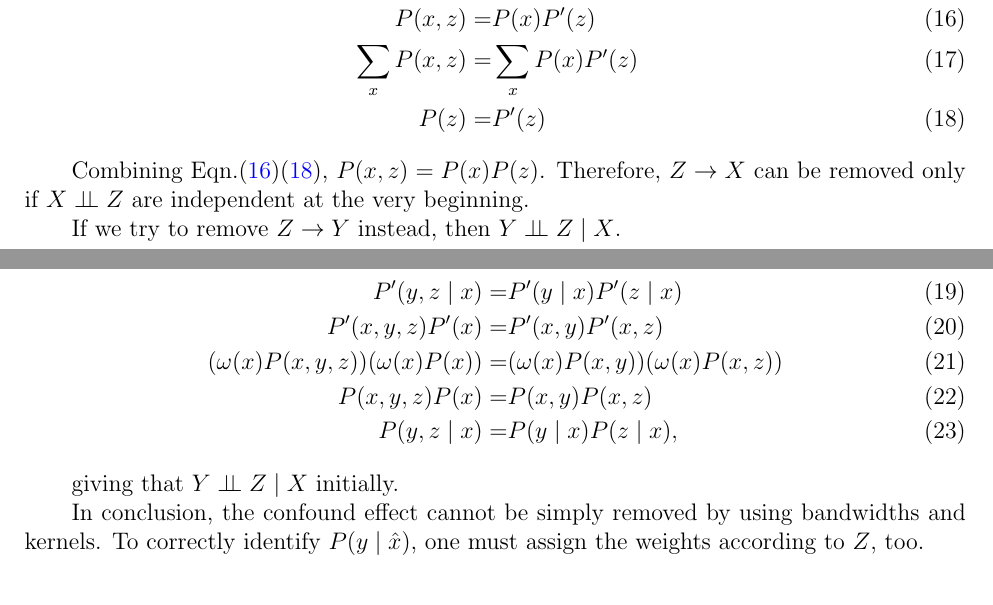
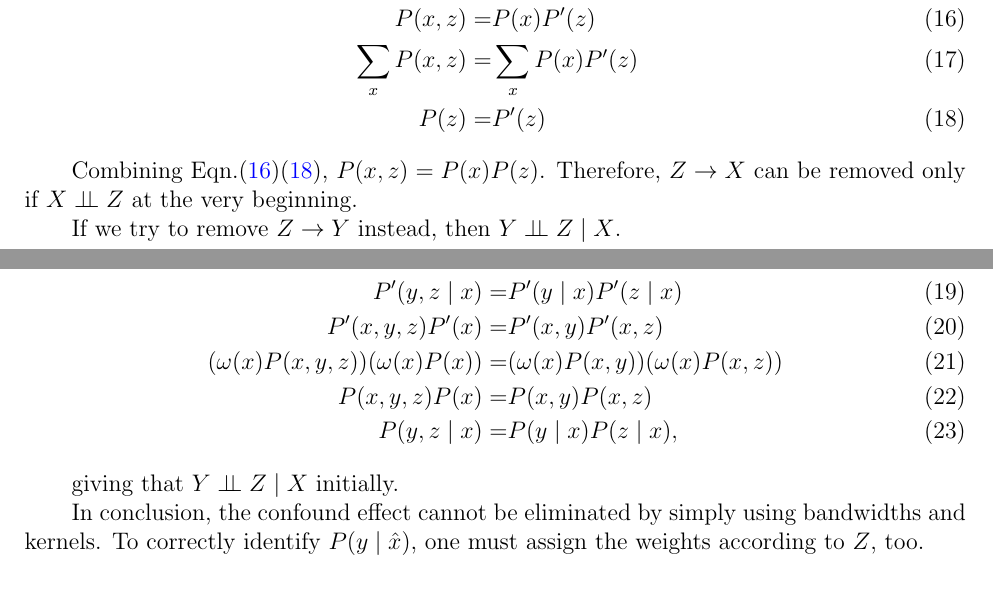
Before and after one commit to sshockwave/RDD_project, a LaTeX document (poster/document.tex): two parts of pages 8 and 9 of 9, joined at a grey line, cut so that both start at the same text. Compiled offline with pdfLaTeX.

Commit message:
Doc typo

```diff
--- a/poster/document.tex
+++ b/poster/document.tex
@@ -341,7 +341,7 @@ which requires
 \end{align}
 
 Combining Eqn.(\ref{eqn:indep})(\ref{eqn:z_zpai}), $P(x,z)=P(x)P(z)$.
-Therefore, $Z\to X$ can be removed only if $X\indep Z$ are independent at the very beginning.
+Therefore, $Z\to X$ can be removed only if $X\indep Z$ at the very beginning.
 
 If we try to remove $Z\to Y$ instead, then $Y\indep Z\mid X$.
 
@@ -355,7 +355,7 @@ If we try to remove $Z\to Y$ instead, then $Y\indep Z\mid X$.
 
 giving that $Y\indep Z\mid X$ initially.
 
-In conclusion, the confound effect cannot be simply removed by using bandwidths and kernels.
+In conclusion, the confound effect cannot be eliminated by simply using bandwidths and kernels.
 To correctly identify $P(y\mid\hat x)$,
 one must assign the weights according to $Z$, too.
 
```
Also changed, not shown: poster/document.pdf.
